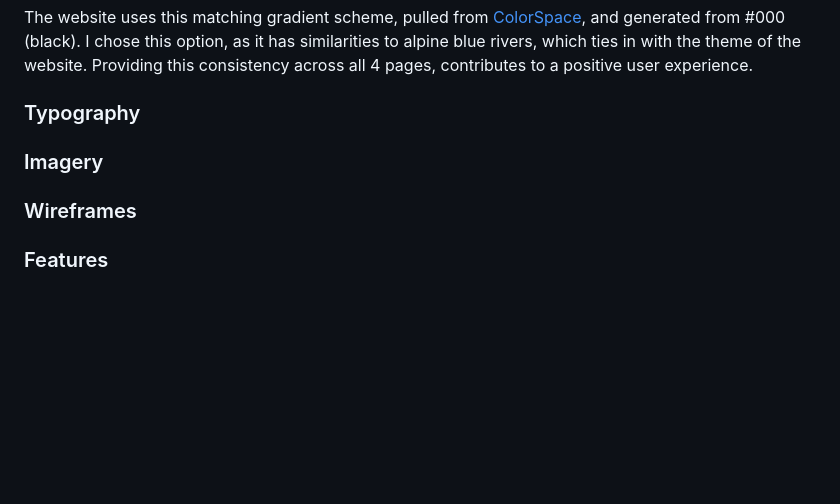
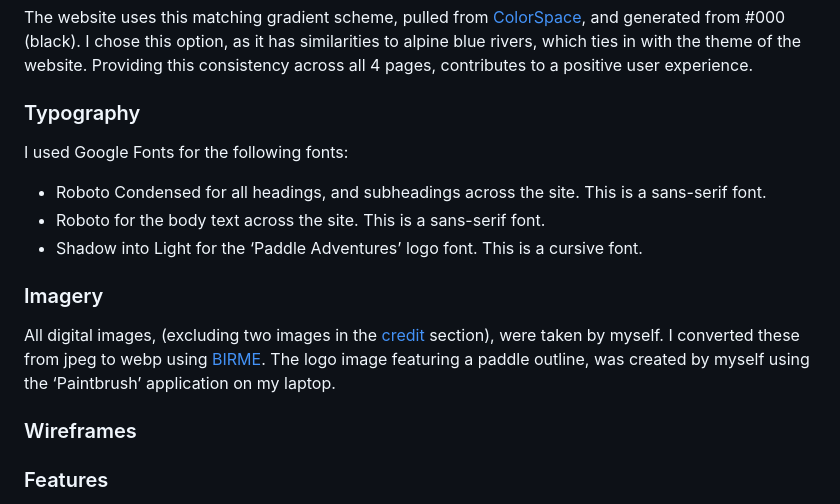
Before and after one commit to ClaraR93/paddle-adventures, a Markdown page: README.md, the part around the change. Drawn GitHub-style; blank space fills up the shorter version.

Commit message:
add iamgery content to readme.md

```diff
--- a/README.md
+++ b/README.md
@@ -100,7 +100,16 @@ The website uses this matching gradient scheme, pulled from [ColorSpace](https:/
 
 ### Typography
 
+I used Google Fonts for the following fonts:
+
+- Roboto Condensed for all headings, and subheadings across the site. This is a sans-serif font.
+- Roboto for the body text across the site. This is a sans-serif font.
+- Shadow into Light for the ‘Paddle Adventures’ logo font. This is a cursive font.
+
 ### Imagery
+
+All digital images, (excluding two images in the [credit](#media) section), were taken by myself. I converted these from jpeg to webp using [BIRME](https://www.birme.net/).
+The logo image featuring a paddle outline, was created by myself using the ‘Paintbrush’ application on my laptop.
 
 ### Wireframes
 
```
